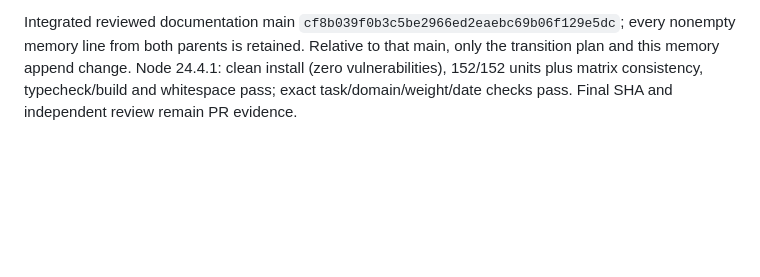
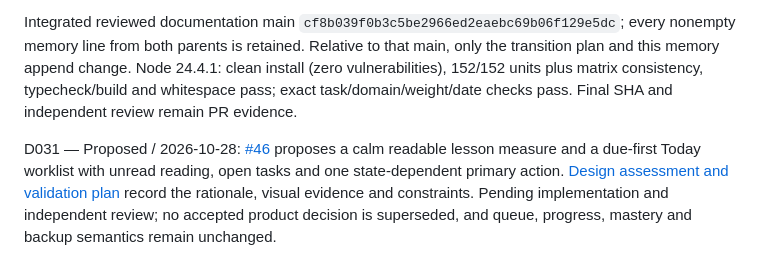
Before and after one commit to tomthemaker/ciso-journey, a Markdown page: docs/product/MEMORY.md, the part around the change. Rendered like a GitHub page; blank space fills up the shorter version.

Commit message:
Propose readability and Today hierarchy

```diff
--- a/docs/product/MEMORY.md
+++ b/docs/product/MEMORY.md
@@ -200,3 +200,5 @@ Refs [#43](https://github.com/tomthemaker/ciso-journey/issues/43), [source inspe
 Docs-only comparison with reviewed S02 main `ea400e651b974e31cc20877b6e726f3829a5a428` preserves app, tests/fixtures, browser/build/serve configuration, imports, package/lockfile, CI and authored data. Under D020, reuse [reviewed S02 evidence](https://github.com/tomthemaker/ciso-journey/pull/42#issuecomment-6480650420): 152 units and 72 local desktop/mobile browser checks including Pages/recovery. No browser rerun/CI browser execution. Final-candidate fast checks, exact SHA and separate fresh task review belong in the issue/PR; no self-approval is implied.
 
 Integrated reviewed documentation main `cf8b039f0b3c5be2966ed2eaebc69b06f129e5dc`; every nonempty memory line from both parents is retained. Relative to that main, only the transition plan and this memory append change. Node 24.4.1: clean install (zero vulnerabilities), 152/152 units plus matrix consistency, typecheck/build and whitespace pass; exact task/domain/weight/date checks pass. Final SHA and independent review remain PR evidence.
+
+D031 — Proposed / 2026-10-28: [#46](https://github.com/tomthemaker/ciso-journey/issues/46) proposes a calm readable lesson measure and a due-first Today worklist with unread reading, open tasks and one state-dependent primary action. [Design assessment and validation plan](../design/READABILITY_AND_TODAY.md) record the rationale, visual evidence and constraints. Pending implementation and independent review; no accepted product decision is superseded, and queue, progress, mastery and backup semantics remain unchanged.
```
Also changed, not shown: docs/design/READABILITY_AND_TODAY.md (added, +69 -0 lines).
